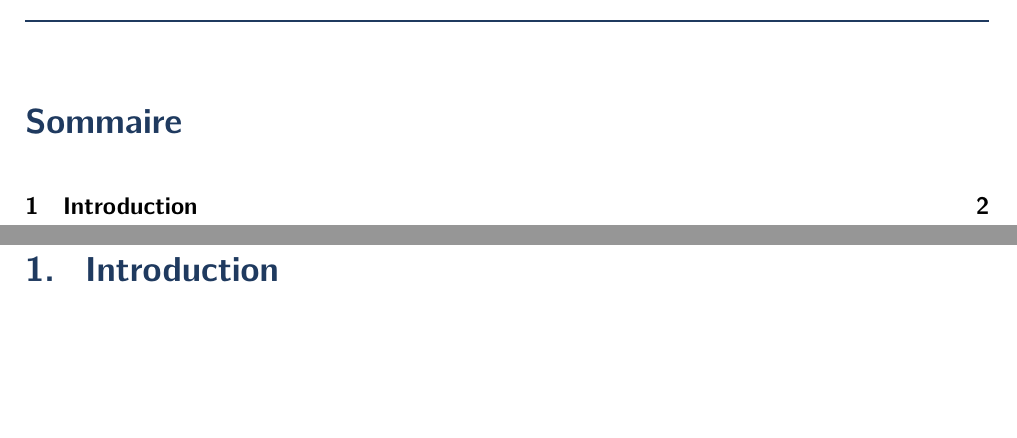
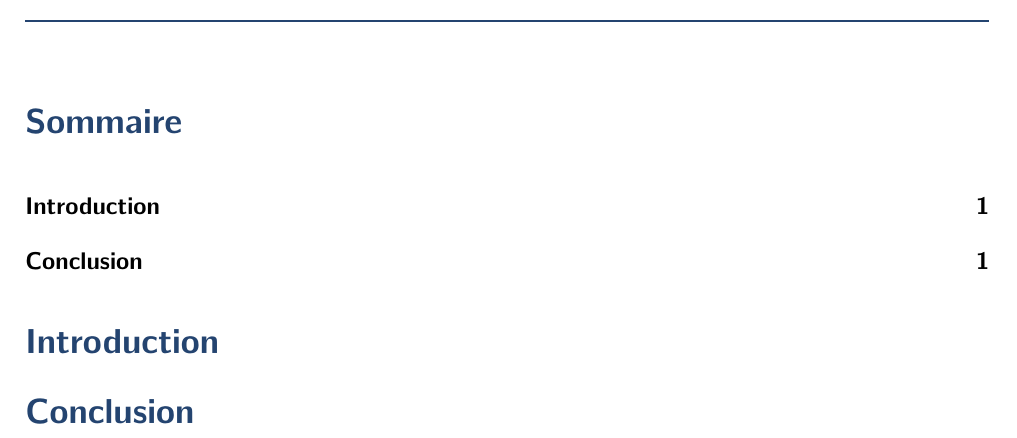
Before and after one commit to Kefrov/math-betounsi, a LaTeX document (_src/tex/1ere/travaux_numeriques/activites_numeriques/main.tex): two parts of pages 1 and 2 of 2 before the commit and part of the page after it, the two joined at a grey line, cut so that both start at the same text, the shorter picture padded with empty space. Compiled offline with pdfLaTeX.

```diff
--- a/_src/tex/1ere/activites_numeriques/main.tex
+++ b/_src/tex/1ere/travaux_numeriques/activites_numeriques/main.tex
@@ -9,7 +9,7 @@
 \usepackage[hidelinks]{hyperref}
 \usepackage{graphicx}
 \usepackage{xcolor}
-\definecolor{accent}{HTML}{1F3A5F}
+\definecolor{accent}{HTML}{244470} % not exactly navy blue, but better imo
 \usepackage{geometry}
 \geometry{hmargin=2cm,vmargin=2cm}
 
@@ -53,6 +53,7 @@
 
 \theoremstyle{remark}
 \newtheorem*{remark}{Remarque}
+\newtheorem*{recall}{Rappel}
 
 \begin{document}
 
@@ -79,9 +80,10 @@
 \renewcommand{\contentsname}{Sommaire}
 \tableofcontents
 
-\newpage
+\section*{Introduction}
+\addcontentsline{toc}{section}{Introduction}
 
-\section{Introduction}
-
+\section*{Conclusion}
+\addcontentsline{toc}{section}{Conclusion}
 
 \end{document}
```
Also changed, not shown: _src/tex/1ere/travaux_numeriques/activites_numeriques/sqrt2.pdf (renamed from _src/tex/1ere/activites_numeriques/sqrt2.pdf), _src/tex/1ere/travaux_numeriques/activites_numeriques/main.tex (2 more changed lines).
